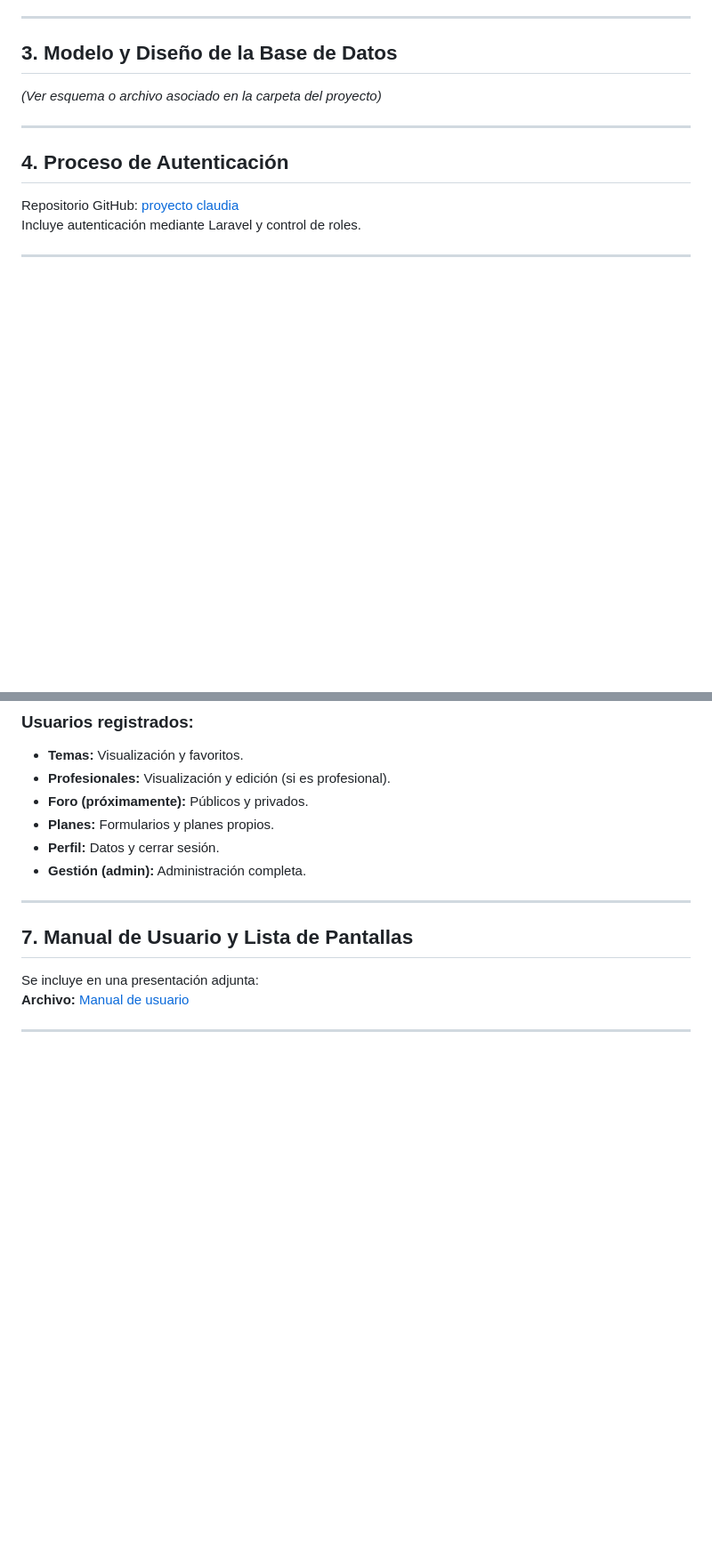
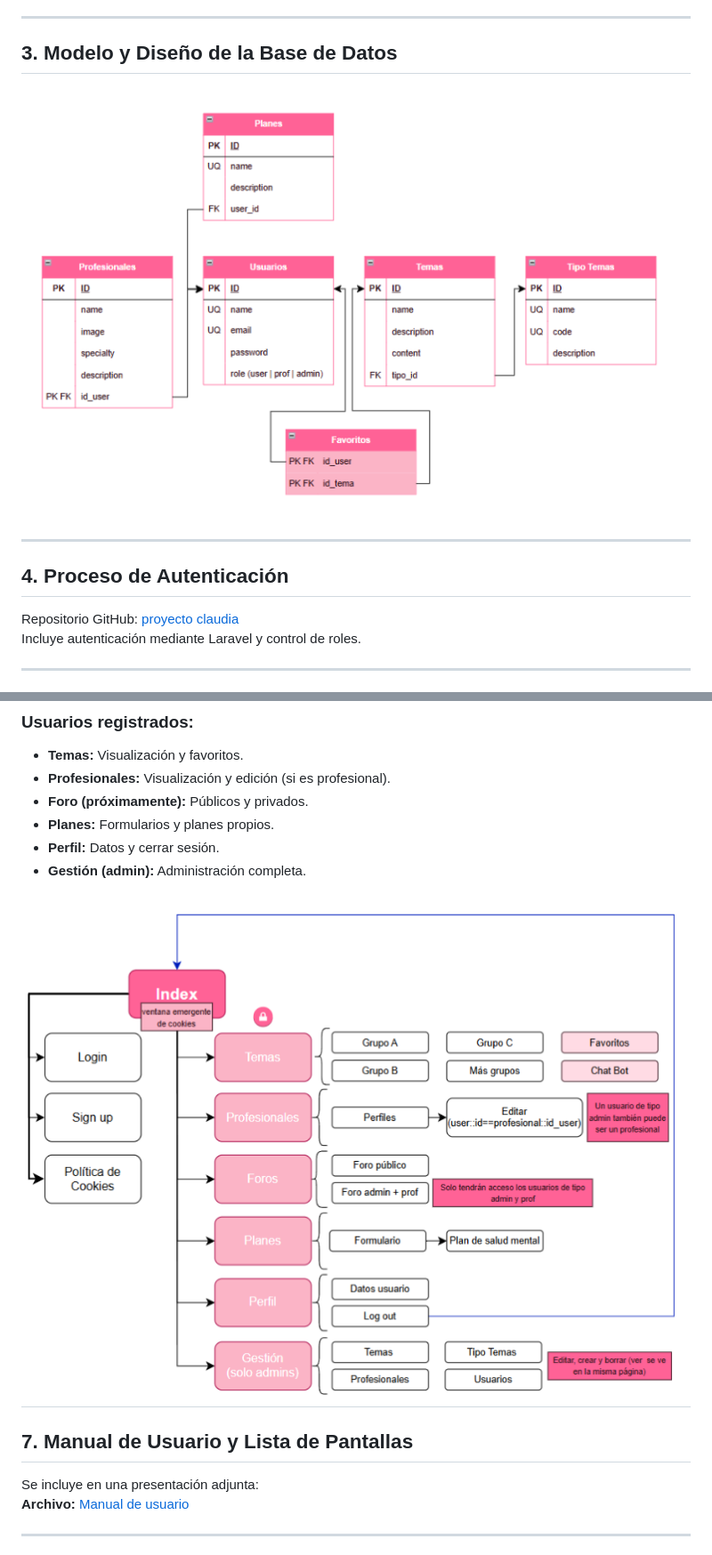
Before and after one commit to ClaudiaGL12/LightInUs-TFG-Claudia, a Markdown page: README.md, 2 parts joined by grey strips. Shown: that part at 89% size. Rendered like a GitHub page; pictures changed too: image-1.png (added), image.png (added); blank space fills up the shorter version.

```diff
--- a/README.md
+++ b/README.md
@@ -149,7 +149,7 @@ Mi aplicación se diferencia al ofrecer una experiencia estructurada y personali
 
 ## 3. Modelo y Diseño de la Base de Datos
 
-*(Ver esquema o archivo asociado en la carpeta del proyecto)*
+![Modelo y diseño BBDD](image.png)
 
 ---
 
@@ -187,6 +187,7 @@ Aunque visualmente se muestran otras secciones en la barra de navegación, si se
 - **Perfil:** Datos y cerrar sesión.
 - **Gestión (admin):** Administración completa.
 
+![Mapa de navegación](image-1.png)
 ---
 
 ## 7. Manual de Usuario y Lista de Pantallas
```
